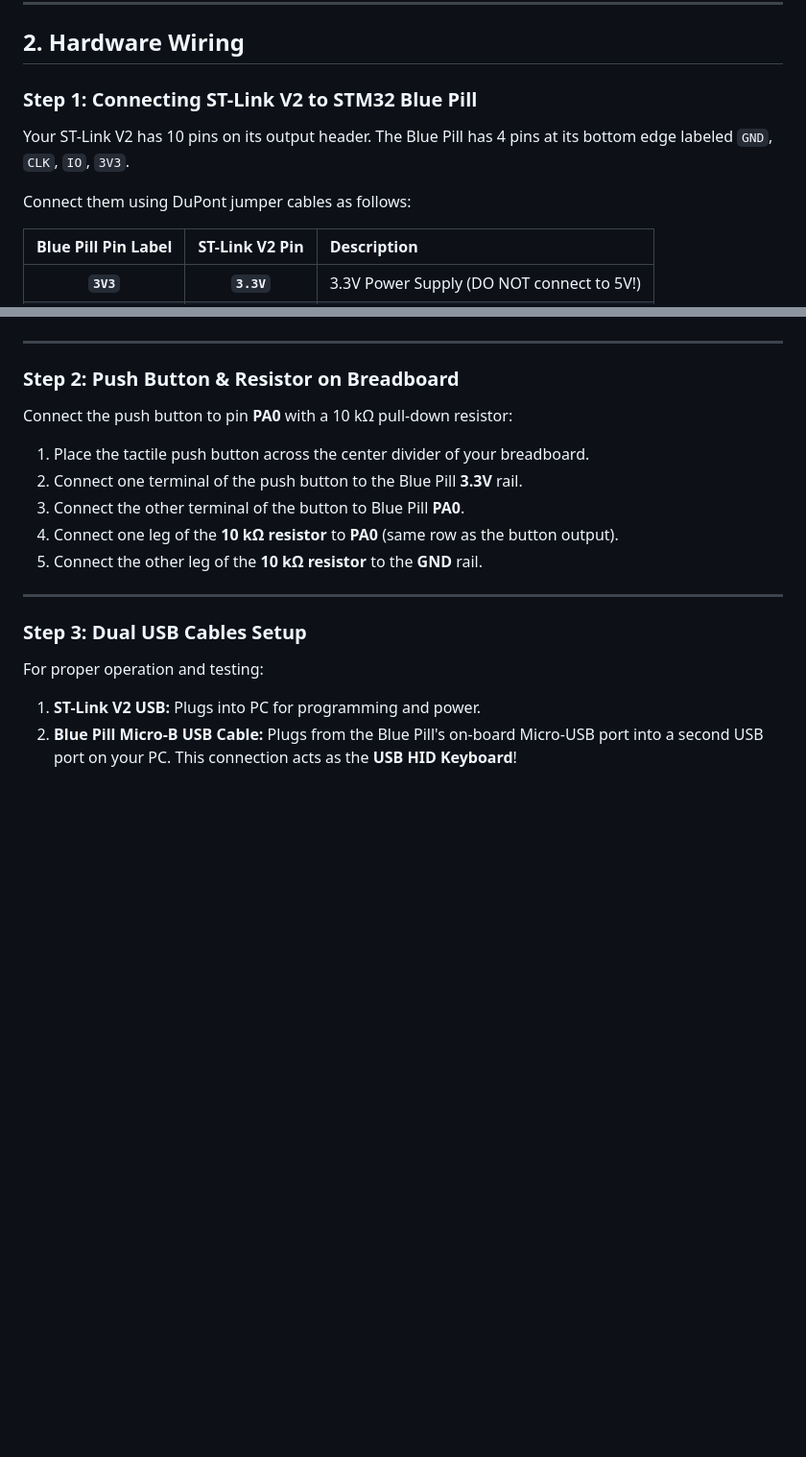
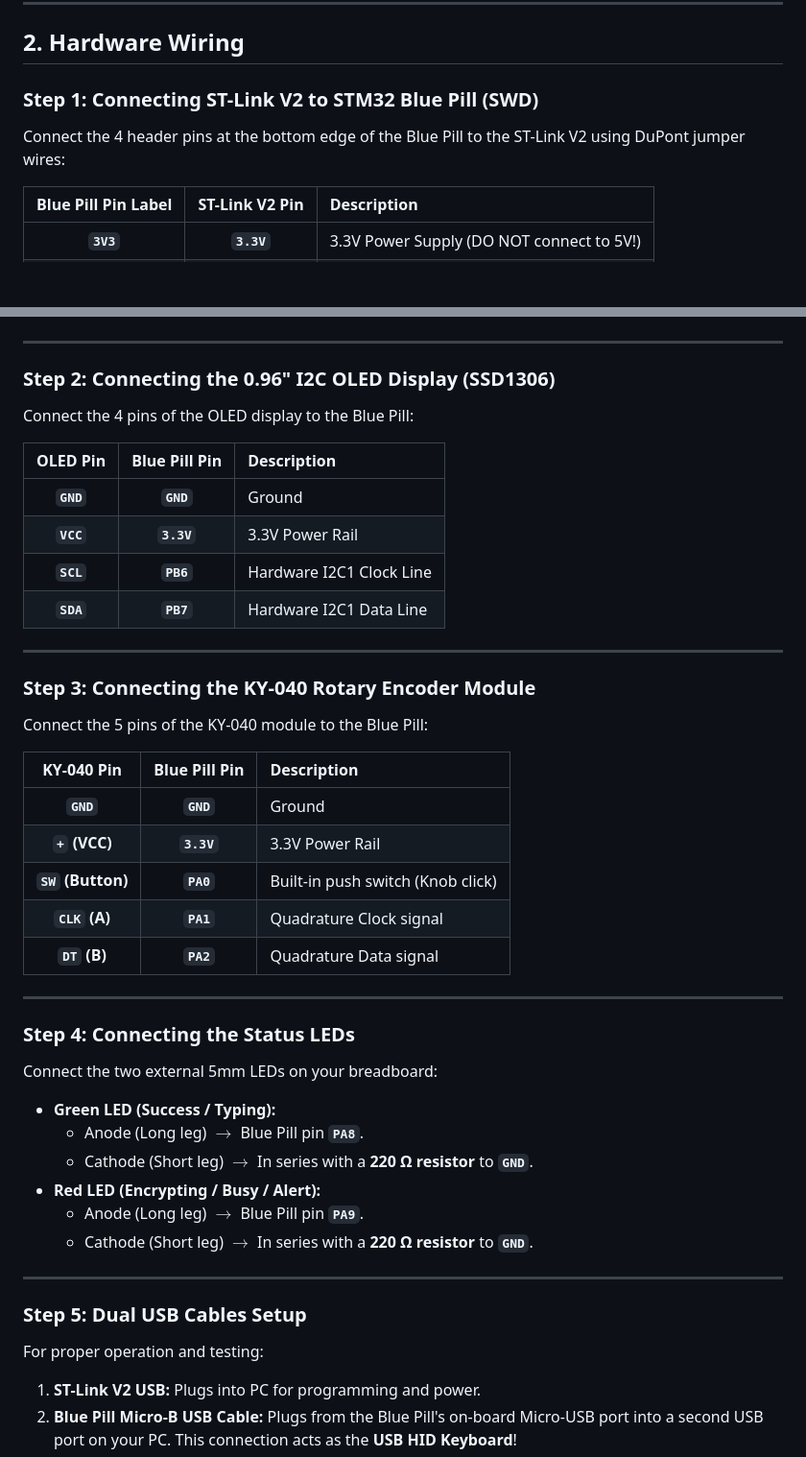
Before and after one commit to mfscpayload-690/STM32_MC_Project, a Markdown page: docs/setup_guide.md, 2 parts joined by grey strips. Shown at 96% size. GitHub-like rendering; blank space fills up the shorter version.

Commit message:
docs: update setup guide with full wiring details for OLED and encoder

```diff
--- a/docs/setup_guide.md
+++ b/docs/setup_guide.md
@@ -40,10 +40,8 @@ The ST-Link V2 USB programmer requires a driver for your computer to recognize i
 
 ## 2. Hardware Wiring
 
-### Step 1: Connecting ST-Link V2 to STM32 Blue Pill
-Your ST-Link V2 has 10 pins on its output header. The Blue Pill has 4 pins at its bottom edge labeled `GND`, `CLK`, `IO`, `3V3`.
-
-Connect them using DuPont jumper cables as follows:
+### Step 1: Connecting ST-Link V2 to STM32 Blue Pill (SWD)
+Connect the 4 header pins at the bottom edge of the Blue Pill to the ST-Link V2 using DuPont jumper wires:
 
 | Blue Pill Pin Label | ST-Link V2 Pin | Description |
 | :---: | :---: | :--- |
@@ -57,17 +55,43 @@ Connect them using DuPont jumper cables as follows:
 
 ---
 
-### Step 2: Push Button & Resistor on Breadboard
-Connect the push button to pin **PA0** with a 10 kΩ pull-down resistor:
-1. Place the tactile push button across the center divider of your breadboard.
-2. Connect one terminal of the push button to the Blue Pill **3.3V** rail.
-3. Connect the other terminal of the button to Blue Pill **PA0**.
-4. Connect one leg of the **10 kΩ resistor** to **PA0** (same row as the button output).
-5. Connect the other leg of the **10 kΩ resistor** to the **GND** rail.
+### Step 2: Connecting the 0.96" I2C OLED Display (SSD1306)
+Connect the 4 pins of the OLED display to the Blue Pill:
+
+| OLED Pin | Blue Pill Pin | Description |
+| :---: | :---: | :--- |
+| **`GND`** | **`GND`** | Ground |
+| **`VCC`** | **`3.3V`** | 3.3V Power Rail |
+| **`SCL`** | **`PB6`** | Hardware I2C1 Clock Line |
+| **`SDA`** | **`PB7`** | Hardware I2C1 Data Line |
 
 ---
 
-### Step 3: Dual USB Cables Setup
+### Step 3: Connecting the KY-040 Rotary Encoder Module
+Connect the 5 pins of the KY-040 module to the Blue Pill:
+
+| KY-040 Pin | Blue Pill Pin | Description |
+| :---: | :---: | :--- |
+| **`GND`** | **`GND`** | Ground |
+| **`+` (VCC)** | **`3.3V`** | 3.3V Power Rail |
+| **`SW` (Button)** | **`PA0`** | Built-in push switch (Knob click) |
+| **`CLK` (A)** | **`PA1`** | Quadrature Clock signal |
+| **`DT` (B)** | **`PA2`** | Quadrature Data signal |
+
+---
+
+### Step 4: Connecting the Status LEDs
+Connect the two external 5mm LEDs on your breadboard:
+* **Green LED (Success / Typing):**
+  - Anode (Long leg) $\rightarrow$ Blue Pill pin **`PA8`**.
+  - Cathode (Short leg) $\rightarrow$ In series with a **220 Ω resistor** to **`GND`**.
+* **Red LED (Encrypting / Busy / Alert):**
+  - Anode (Long leg) $\rightarrow$ Blue Pill pin **`PA9`**.
+  - Cathode (Short leg) $\rightarrow$ In series with a **220 Ω resistor** to **`GND`**.
+
+---
+
+### Step 5: Dual USB Cables Setup
 For proper operation and testing:
 1. **ST-Link V2 USB:** Plugs into PC for programming and power.
 2. **Blue Pill Micro-B USB Cable:** Plugs from the Blue Pill's on-board Micro-USB port into a second USB port on your PC. This connection acts as the **USB HID Keyboard**!
```
